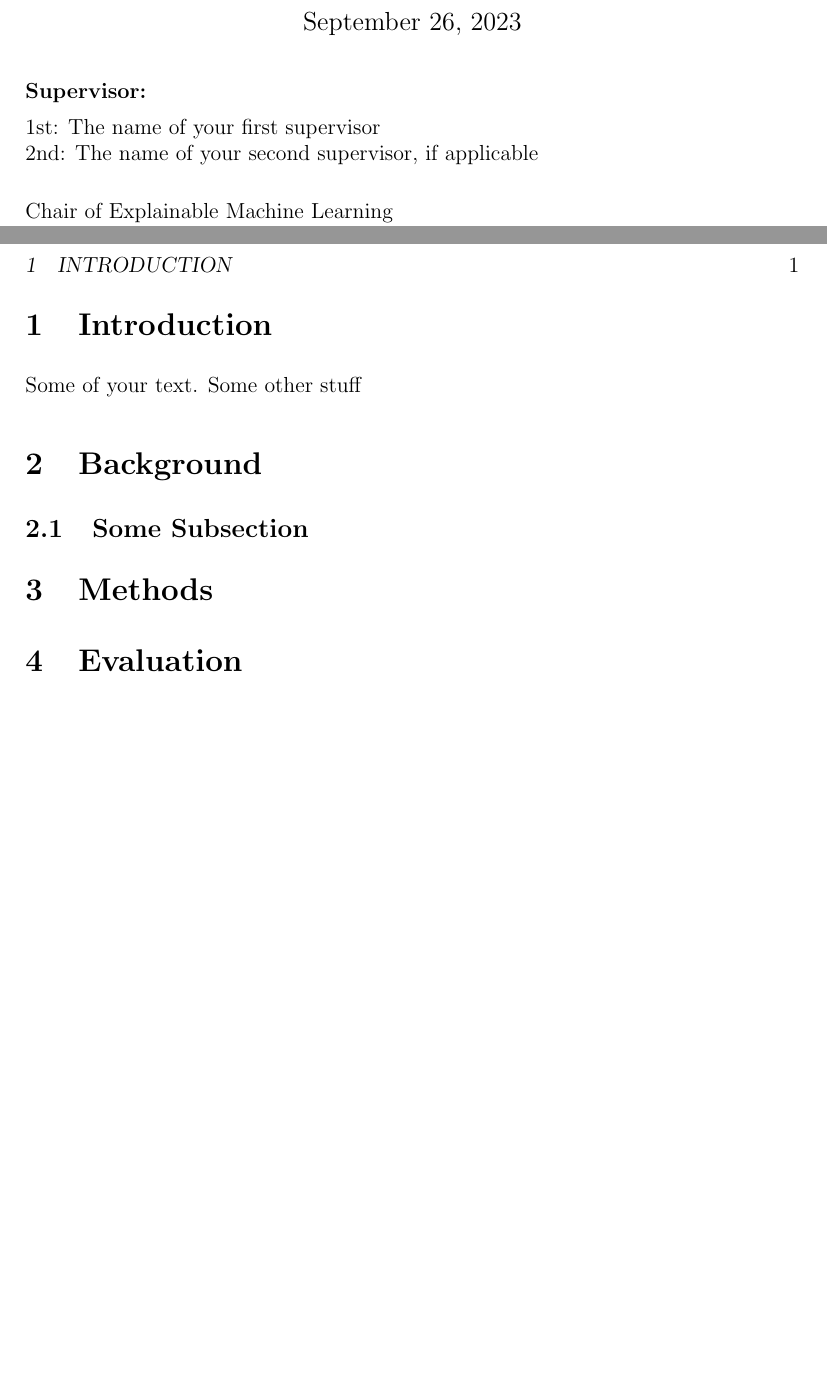
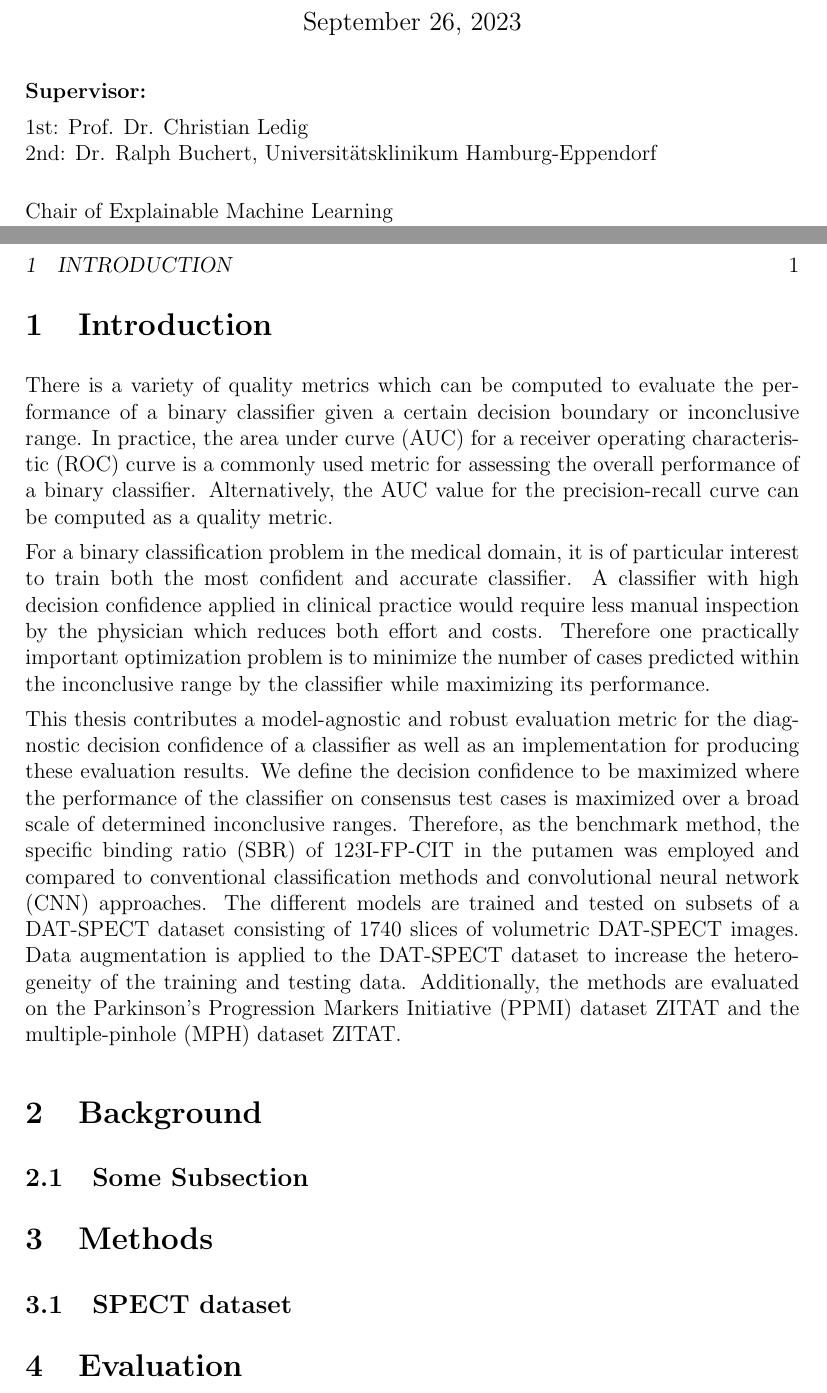
Before and after one commit to lexej/cnn-datspect-classification, a LaTeX thesis (thesis/thesis.tex, which reads thesis/content/1_introduction.tex, thesis/content/3_methods.tex): two parts of pages 1 and 13 of 16 before the commit and two parts of pages 1 and 13 of 17 after it, joined at a grey line, cut so that both start at the same text, the shorter picture padded with empty space. Compiled offline with pdfLaTeX.

Commit message:
worked on intro

```diff
--- a/thesis/content/1_introduction.tex
+++ b/thesis/content/1_introduction.tex
@@ -1,4 +1,48 @@
 \section{Introduction}
 \label{sec:intro}
 
-Some of your text. Some other stuff
+
+
+
+% Deep Learning advancements in field of medical AI
+
+
+% Binary classification of medical images -> skin cancer, brain cancer, parkinson
+
+
+%  Problem domain
+
+There is a variety of quality metrics which can be computed to evaluate the performance of a binary classifier
+given a certain decision boundary or inconclusive range.
+In practice, the area under curve (AUC) for a receiver operating characteristic (ROC) curve is a commonly used metric
+for assessing the overall performance of a binary classifier.
+Alternatively, the AUC value for the precision-recall curve can be computed as a quality metric.
+
+For a binary classification problem in the medical domain, it is of particular interest to train both the most confident and
+accurate classifier.
+A classifier with high decision confidence applied in clinical practice would require less manual inspection by the
+physician which reduces both effort and costs.
+Therefore one practically important optimization problem is to minimize the number of cases predicted within the inconclusive range
+by the classifier while maximizing its performance.
+
+% related work? not found such framework
+
+This thesis contributes a model-agnostic and robust evaluation metric for the diagnostic decision confidence of a classifier
+as well as an implementation for producing these evaluation results.
+We define the decision confidence to be maximized where the performance of the classifier on consensus test cases
+is maximized over a broad scale of determined inconclusive ranges.
+Therefore, as the benchmark method, the specific binding ratio (SBR) of 123I-FP-CIT in the putamen was employed and
+compared to conventional classification methods and convolutional neural network (CNN) approaches.
+The different models are trained and tested on subsets of a DAT-SPECT dataset consisting of 1740 slices of
+volumetric DAT-SPECT images.
+Data augmentation is applied to the DAT-SPECT dataset to increase the heterogeneity of the training and testing data.
+Additionally, the methods are evaluated on the Parkinson's Progression Markers Initiative (PPMI) dataset ZITAT and
+the multiple-pinhole (MPH) dataset ZITAT.
+
+% hypothesis -> CNN based methods should outperform
+
+
+% research questions
+
+
+% thesis structure
--- a/thesis/content/3_methods.tex
+++ b/thesis/content/3_methods.tex
@@ -1,2 +1,5 @@
 \section{Methods}
 \label{sec:methods}
+
+\subsection{SPECT dataset}
+\label{subsec:spect_dataset}
--- a/thesis/thesis.tex
+++ b/thesis/thesis.tex
@@ -29,8 +29,8 @@ SPECT brain images to support the diagnosis of Parkinson’s disease with Decisi
 \thesisType{Master Thesis} % 'Master Thesis' or 'Bachelor Thesis'
 \thesisAuthor{Aleksej Kucerenko}
 \thesisGrade{Master of Science in Applied Computer Science}
-\thesisFirstSupervisor{The name of your first supervisor} % your supervising professor
-\thesisSecondSupervisor{The name of your second supervisor, if applicable} % if you are supervised by additional advisors, e.g phd students at the chair or a  supervisor in a company (write company after the name of the supervisor)
+\thesisFirstSupervisor{Prof. Dr. Christian Ledig} % your supervising professor
+\thesisSecondSupervisor{Dr. Ralph Buchert, Universitätsklinikum Hamburg-Eppendorf} % if you are supervised by additional advisors, e.g phd students at the chair or a  supervisor in a company (write company after the name of the supervisor)
 \thesisDate{\today}
 
 % Print titlepage
```
